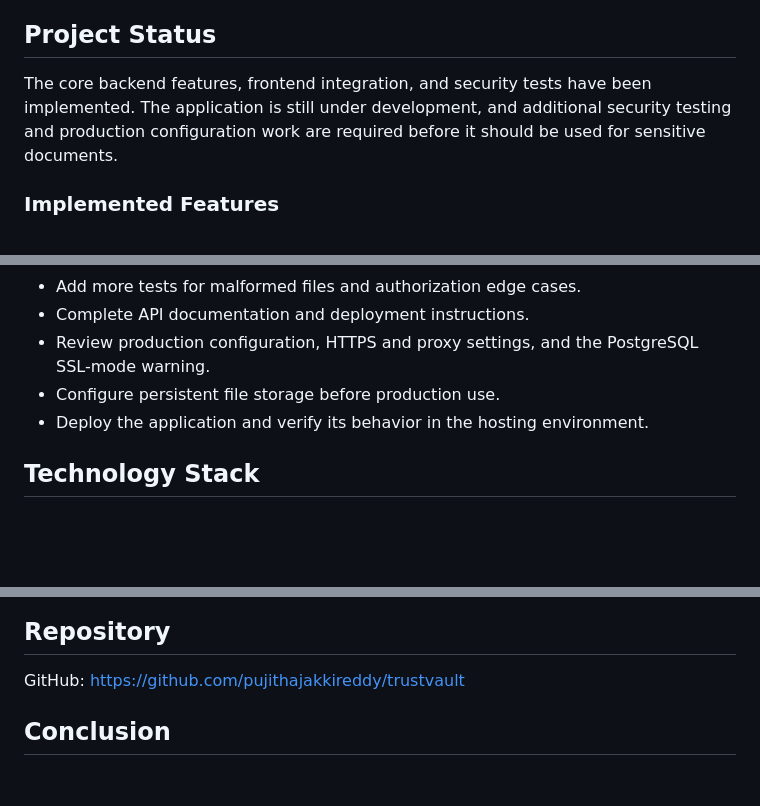
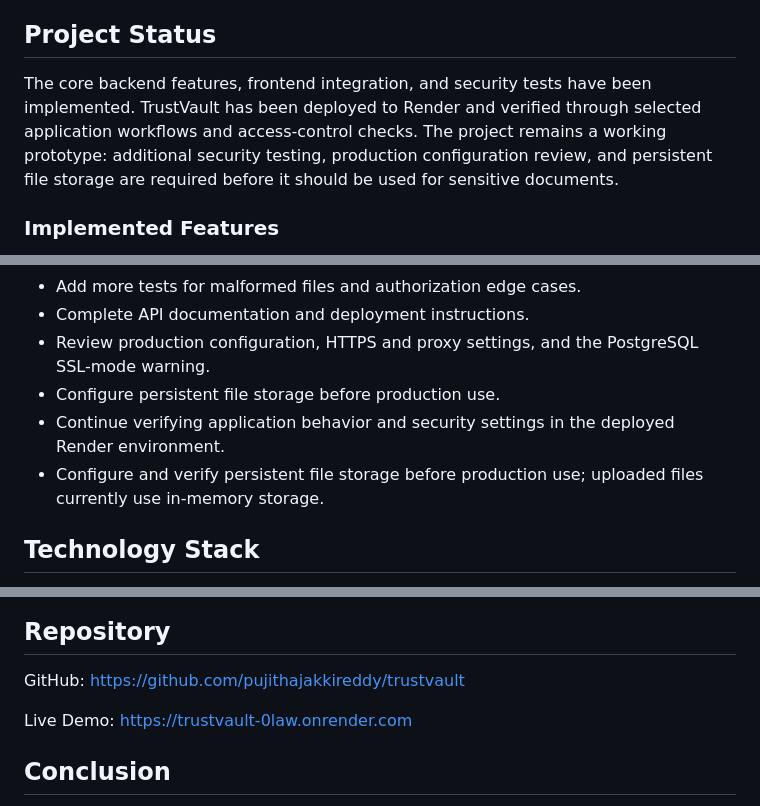
Before and after one commit to pujithajakkireddy/trustvault, a Markdown page: README.md, 3 parts joined by grey strips. Rendered like a GitHub page; blank space fills up the shorter version.

Commit message:
Update project documentation and deployment status

```diff
--- a/README.md
+++ b/README.md
@@ -8,7 +8,7 @@ The application uses Node.js, Express, and PostgreSQL. It includes authenticatio
 
 ## Project Status
 
-The core backend features, frontend integration, and security tests have been implemented. The application is still under development, and additional security testing and production configuration work are required before it should be used for sensitive documents.
+The core backend features, frontend integration, and security tests have been implemented. TrustVault has been deployed to Render and verified through selected application workflows and access-control checks. The project remains a working prototype: additional security testing, production configuration review, and persistent file storage are required before it should be used for sensitive documents.
 
 ### Implemented Features
 
@@ -40,7 +40,8 @@ The frontend has been connected to the Express server and manually tested for re
 - Complete API documentation and deployment instructions.
 - Review production configuration, HTTPS and proxy settings, and the PostgreSQL SSL-mode warning.
 - Configure persistent file storage before production use.
-- Deploy the application and verify its behavior in the hosting environment.
+- Continue verifying application behavior and security settings in the deployed Render environment.
+- Configure and verify persistent file storage before production use; uploaded files currently use in-memory storage.
 
 ## Technology Stack
 
@@ -242,6 +243,8 @@ For additional details, see [THREATS.md](THREATS.md).
 
 GitHub: https://github.com/pujithajakkireddy/trustvault
 
+Live Demo: https://trustvault-0law.onrender.com
+
 ## Conclusion
 
 TrustVault is a secure document-sharing application developed for the Snovasys Fresher Hiring Challenge 2026. It brings together user authentication, document-level access control, permission management, document integrity verification, selected audit logging, and a web-based interface.
```
Also changed, not shown: PROMPTS.md (+24 -0 lines), THREATS.md (+8 -6 lines).
